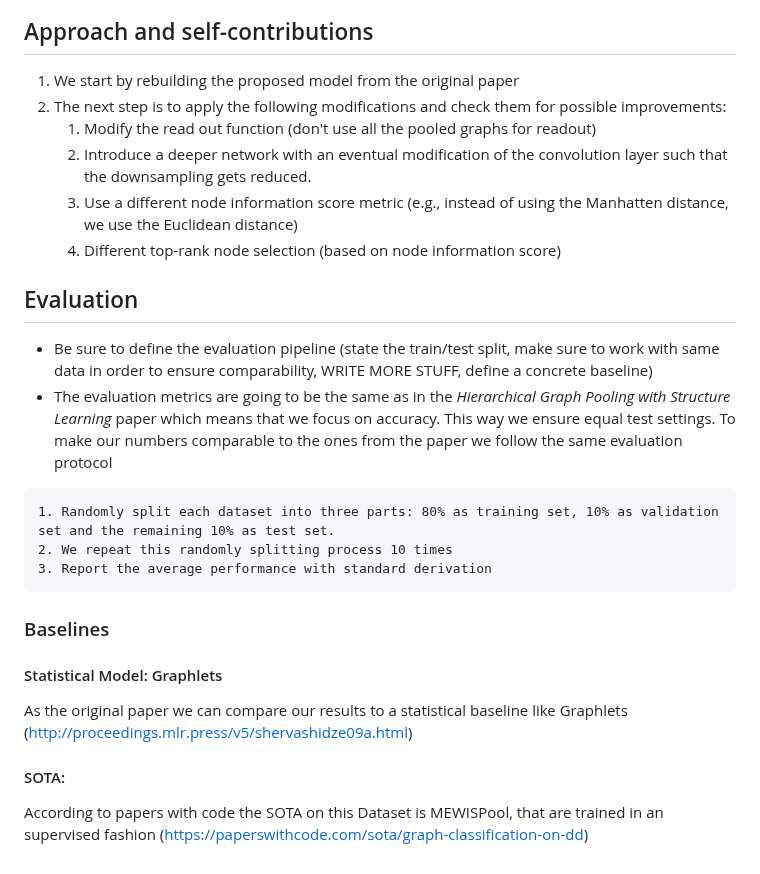
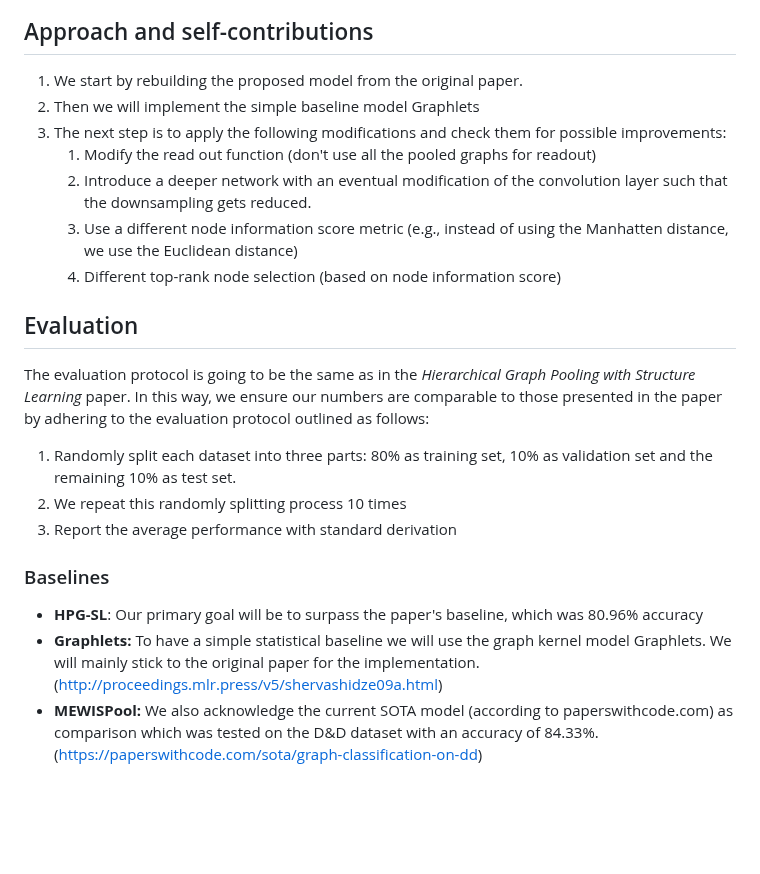
Before and after one commit to theoliver7/uzh-aml, a Markdown page: PROBLEMSETTING.md, the part around the change. GitHub-like rendering; blank space fills up the shorter version.

Commit message:
update for proposal

````diff
--- a/PROBLEMSETTING.md
+++ b/PROBLEMSETTING.md
@@ -15,24 +15,24 @@ In the field of bioinformatic proteins structures can be modeled as a graph, whe
 **Task:** The classification task is to decide if a protein structure $G_i$ belongs to class the enzym $Y_{ij} = 1$ , or is a non-enzym $Y_{ij} = 0$.
 
 ## Approach and self-contributions
-1. We start by rebuilding the proposed model from the original paper
-2. The next step is to apply the following modifications and check them for possible improvements:
+1. We start by rebuilding the proposed model from the original paper.
+2. Then we will implement the simple baseline model Graphlets
+3. The next step is to apply the following modifications and check them for possible improvements:
     1. Modify the read out function (don't use all the pooled graphs for readout)
     2. Introduce a deeper network with an eventual modification of the convolution layer such that the downsampling gets reduced.
     3. Use a different node information score metric (e.g., instead of using the Manhatten distance, we use the Euclidean distance)
     4. Different top-rank node selection (based on node information score)
 
 ## Evaluation
-- Be sure to define the evaluation pipeline (state the train/test split, make sure to work with same data in order to ensure comparability, WRITE MORE STUFF, define a concrete baseline)
-- The evaluation metrics are going to be the same as in the _Hierarchical Graph Pooling with Structure Learning_ paper which means that we focus on accuracy. This way we ensure equal test settings.
-To make our numbers comparable to the ones from the paper we follow the same evaluation protocol
-```
+The evaluation protocol is going to be the same as in the _Hierarchical Graph Pooling with Structure Learning_ paper. In this way, we ensure our numbers are comparable to those presented in the paper by adhering to the evaluation protocol outlined as follows:
 1. Randomly split each dataset into three parts: 80% as training set, 10% as validation set and the remaining 10% as test set.
 2. We repeat this randomly splitting process 10 times
 3. Report the average performance with standard derivation
-```
+
 ### Baselines
-#### Statistical Model: Graphlets
-As the original paper we can compare our results to a statistical baseline like Graphlets (http://proceedings.mlr.press/v5/shervashidze09a.html)
-#### SOTA:
-According to papers with code the SOTA on this Dataset is MEWISPool, that are trained in an supervised fashion (https://paperswithcode.com/sota/graph-classification-on-dd)
+- **HPG-SL**:
+Our primary goal will be to surpass the paper's baseline, which was 80.96% accuracy
+- **Graphlets:**
+To have a simple statistical baseline we will use the graph kernel model Graphlets. We will mainly stick to the original paper for the implementation. (http://proceedings.mlr.press/v5/shervashidze09a.html)
+- **MEWISPool:**
+We also acknowledge the current SOTA model (according to paperswithcode.com) as comparison which was tested on the D&D dataset with an accuracy of 84.33%.(https://paperswithcode.com/sota/graph-classification-on-dd)
````
